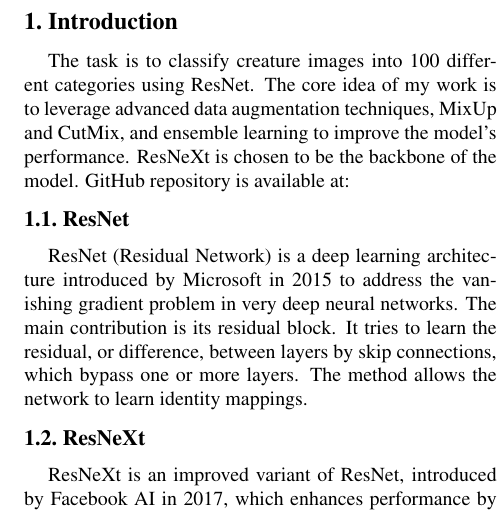
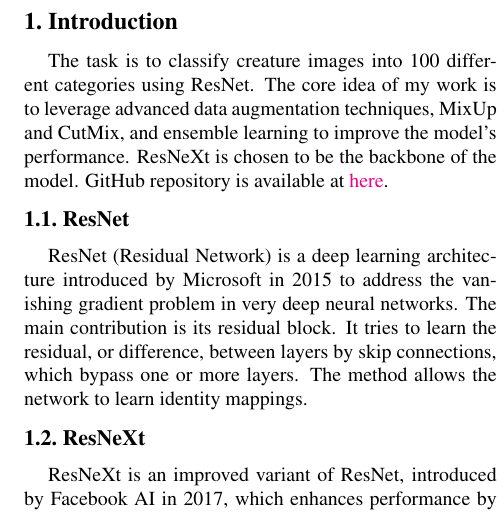
Before and after one commit to Sean20405/NYCU-DLVR-HW1, a LaTeX document (report/report.tex): part of one column of page 1 of 3, cut so that both start at the same text. Compiled offline with pdfLaTeX.

Commit message:
add: github repo link

```diff
--- a/report/report.tex
+++ b/report/report.tex
@@ -65,7 +65,7 @@ The task is to classify creature images into 100 different categories using ResN
 The core idea of my work is to leverage advanced data augmentation techniques,
 MixUp and CutMix, and ensemble learning to improve the model's performance. ResNeXt
 is chosen to be the backbone of the model. GitHub repository is available
-at:
+at \href{https://github.com/Sean20405/NYCU-DLVR-HW1}{here}.
 
 %-------------------------------------------------------------------------
 \subsection{ResNet}
```
Also changed, not shown: report/report.pdf.
